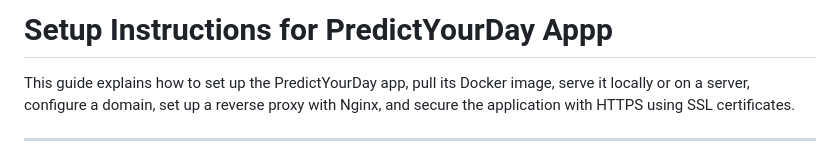
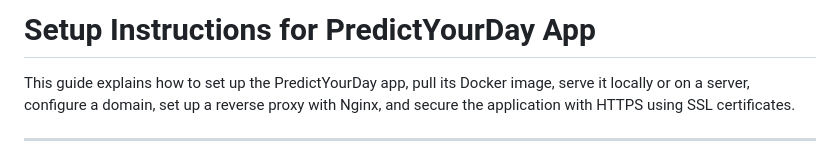
Before and after one commit to angumangu/KINGGOD, a Markdown page: README.md, the part around the change. Drawn GitHub-style.

```diff
--- a/README.md
+++ b/README.md
@@ -1,4 +1,4 @@
-# Setup Instructions for PredictYourDay Appp
+# Setup Instructions for PredictYourDay App
 
 This guide explains how to set up the PredictYourDay app, pull its Docker image, serve it locally or on a server, configure a domain, set up a reverse proxy with Nginx, and secure the application with HTTPS using SSL certificates.
 
```
